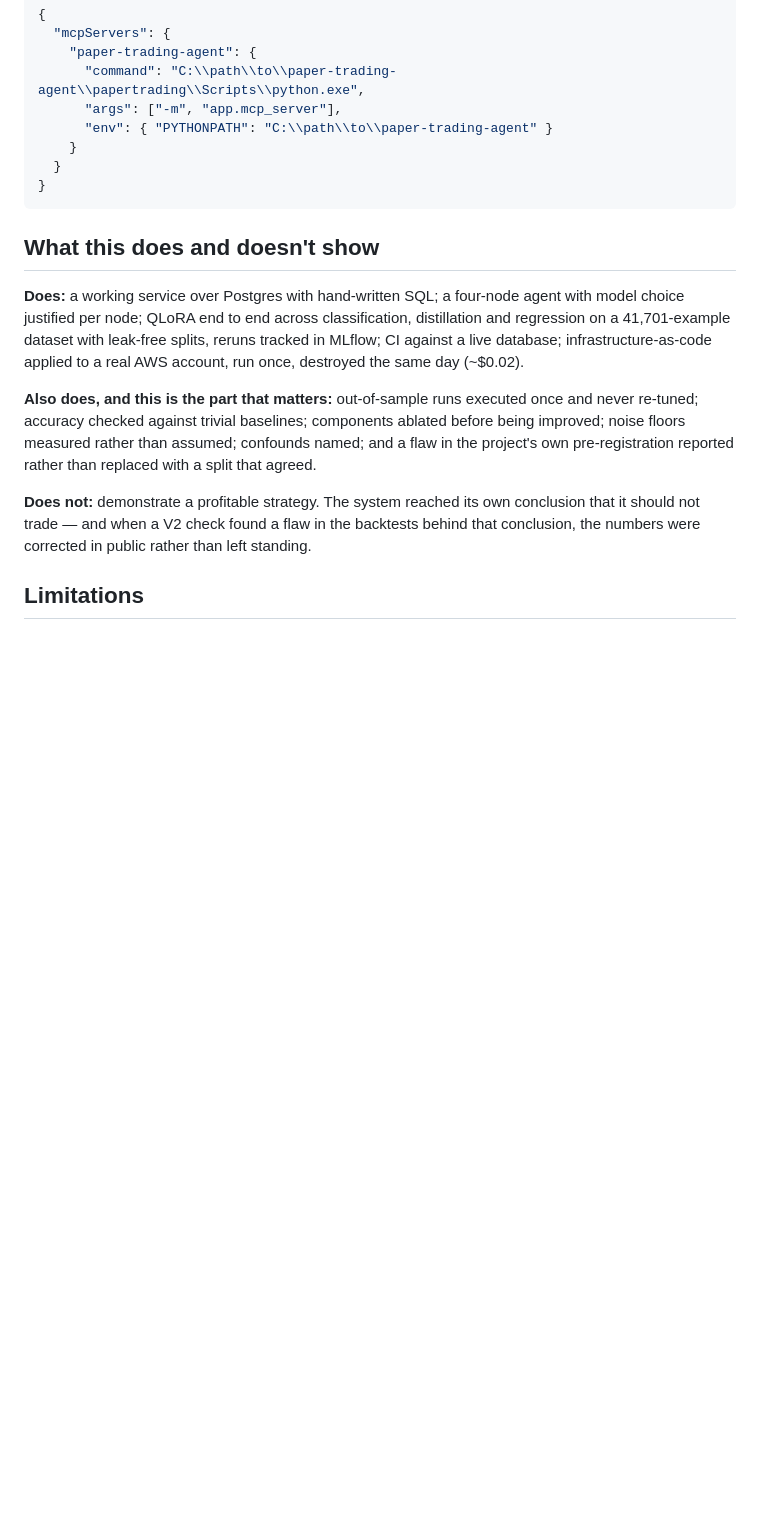
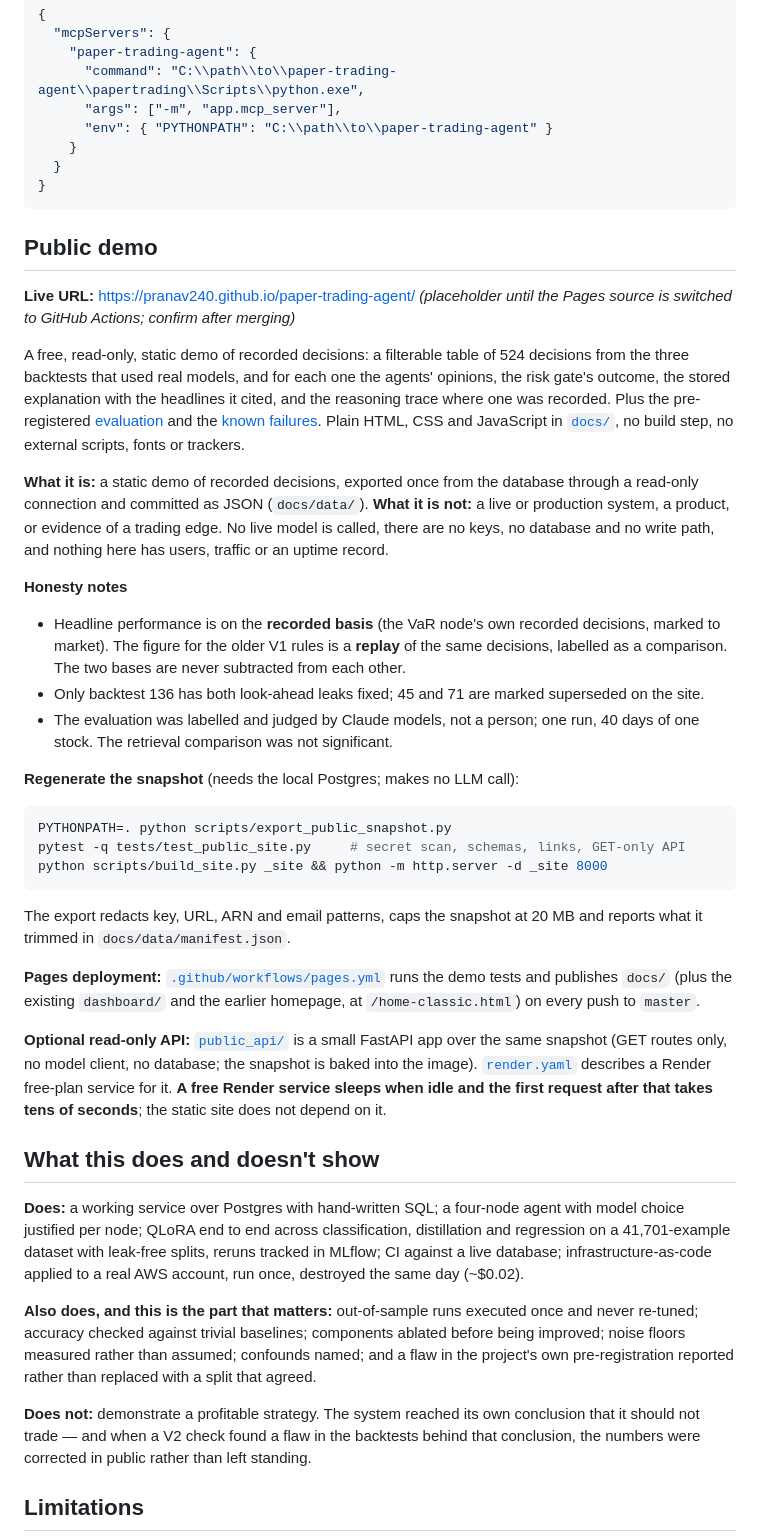
Before and after one commit to Pranav240/paper-trading-agent, a Markdown page: README.md, the part around the change. GitHub-like rendering; blank space fills up the shorter version.

Commit message:
README: Public demo section
Co-Authored-By: Claude Sonnet 5.5 <noreply@anthropic.com>

````diff
--- a/README.md
+++ b/README.md
@@ -181,6 +181,59 @@ Claude Desktop (`claude_desktop_config.json`), with Postgres running:
 }
 ```
 
+## Public demo
+
+**Live URL:** <https://pranav240.github.io/paper-trading-agent/> *(placeholder
+until the Pages source is switched to GitHub Actions; confirm after merging)*
+
+A free, read-only, static demo of recorded decisions: a filterable table of
+524 decisions from the three backtests that used real models, and for each one
+the agents' opinions, the risk gate's outcome, the stored explanation with the
+headlines it cited, and the reasoning trace where one was recorded. Plus the
+pre-registered [evaluation](https://pranav240.github.io/paper-trading-agent/evaluation.html) and the
+[known failures](https://pranav240.github.io/paper-trading-agent/failures.html). Plain HTML, CSS and JavaScript in
+[`docs/`](docs/), no build step, no external scripts, fonts or trackers.
+
+**What it is:** a static demo of recorded decisions, exported once from the
+database through a read-only connection and committed as JSON
+(`docs/data/`). **What it is not:** a live or production system, a product,
+or evidence of a trading edge. No live model is called, there are no keys,
+no database and no write path, and nothing here has users, traffic or an
+uptime record.
+
+**Honesty notes**
+
+- Headline performance is on the **recorded basis** (the VaR node's own
+  recorded decisions, marked to market). The figure for the older V1 rules is
+  a **replay** of the same decisions, labelled as a comparison. The two bases
+  are never subtracted from each other.
+- Only backtest 136 has both look-ahead leaks fixed; 45 and 71 are marked
+  superseded on the site.
+- The evaluation was labelled and judged by Claude models, not a person; one
+  run, 40 days of one stock. The retrieval comparison was not significant.
+
+**Regenerate the snapshot** (needs the local Postgres; makes no LLM call):
+
+```bash
+PYTHONPATH=. python scripts/export_public_snapshot.py
+pytest -q tests/test_public_site.py     # secret scan, schemas, links, GET-only API
+python scripts/build_site.py _site && python -m http.server -d _site 8000
+```
+
+The export redacts key, URL, ARN and email patterns, caps the snapshot at
+20 MB and reports what it trimmed in `docs/data/manifest.json`.
+
+**Pages deployment:** [`.github/workflows/pages.yml`](.github/workflows/pages.yml)
+runs the demo tests and publishes `docs/` (plus the existing `dashboard/` and
+the earlier homepage, at `/home-classic.html`) on every push to `master`.
+
+**Optional read-only API:** [`public_api/`](public_api/) is a small FastAPI
+app over the same snapshot (GET routes only, no model client, no database;
+the snapshot is baked into the image). [`render.yaml`](render.yaml) describes a
+Render free-plan service for it. **A free Render service sleeps when idle and
+the first request after that takes tens of seconds**; the static site does not
+depend on it.
+
 ## What this does and doesn't show
 
 **Does:** a working service over Postgres with hand-written SQL; a four-node
````
